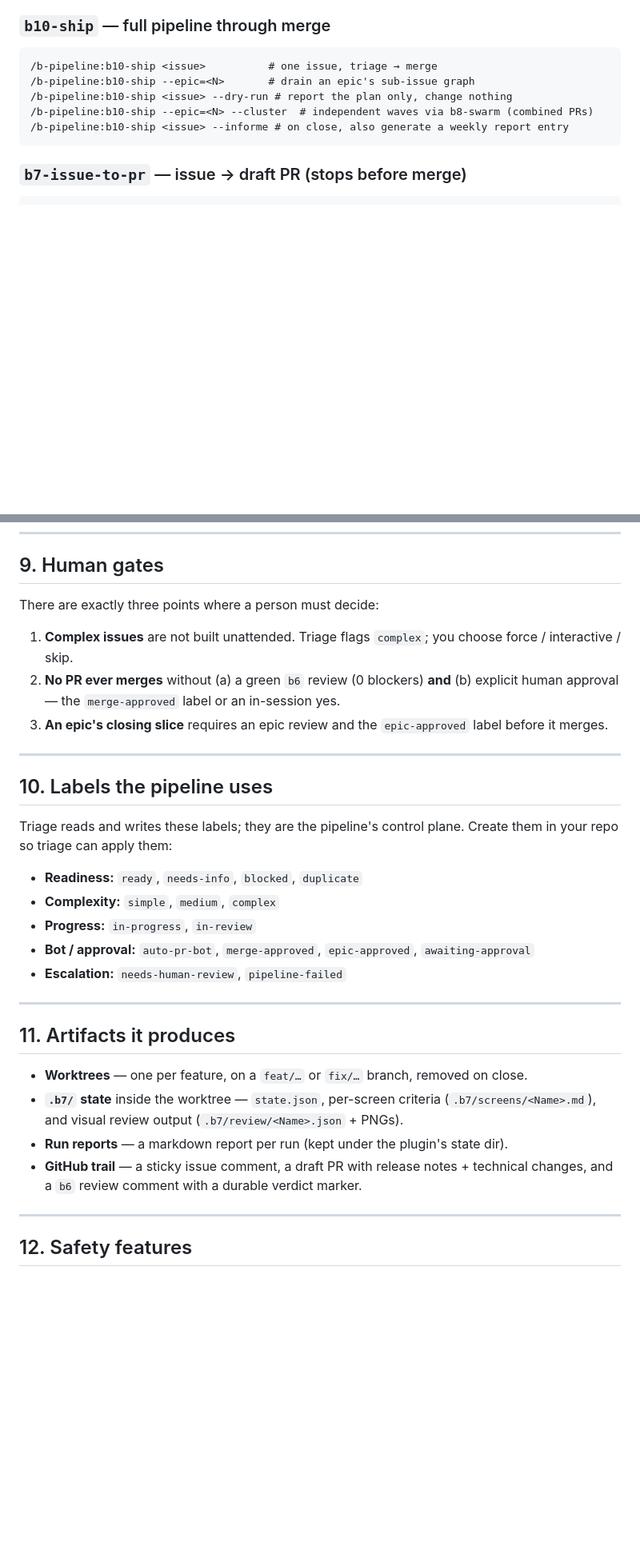
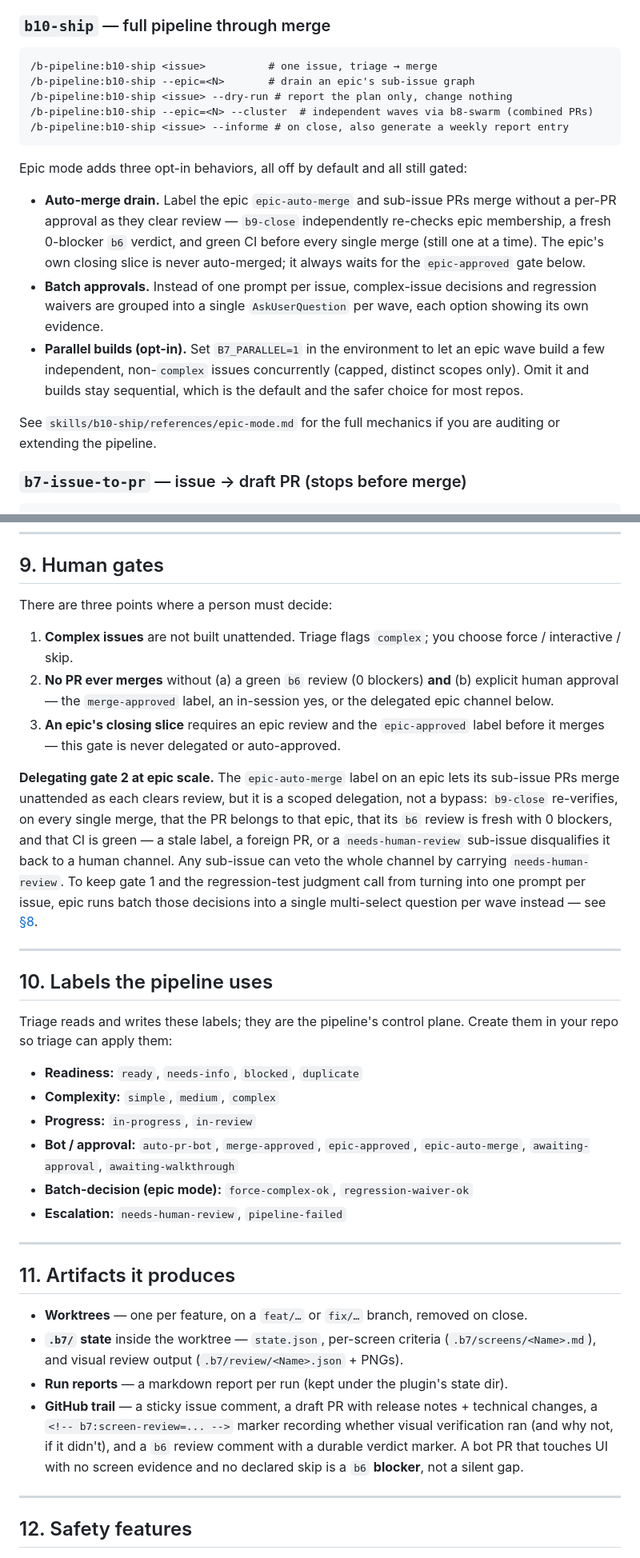
Before and after one commit to jporre/sveltekit-verticalslices, a Markdown page: README.md, 2 parts joined by grey strips. Shown at 80% size. Drawn GitHub-style; blank space fills up the shorter version.

Commit message:
docs(readme): documenta auto-merge por epic, batch aprobaciones, builds paralelos + rama base
README no reflejaba las ultimas 3 features de b10/b9/b6 (auto-merge delegado,
screen-review observable, batch de aprobaciones, wave-build opt-in) ni la
deteccion de rama base. Actualiza mental model, flags de b10-ship, human
gates, labels y artefactos.

````diff
--- a/README.md
+++ b/README.md
@@ -195,6 +198,14 @@ The `bN-` prefixes reflect the order the skills were created, not the execution
 /b-pipeline:b10-ship <issue> --informe # on close, also generate a weekly report entry
 ```
 
+Epic mode adds three opt-in behaviors, all off by default and all still gated:
+
+- **Auto-merge drain.** Label the epic `epic-auto-merge` and sub-issue PRs merge without a per-PR approval as they clear review — `b9-close` independently re-checks epic membership, a fresh 0-blocker `b6` verdict, and green CI before every single merge (still one at a time). The epic's own closing slice is never auto-merged; it always waits for the `epic-approved` gate below.
+- **Batch approvals.** Instead of one prompt per issue, complex-issue decisions and regression waivers are grouped into a single `AskUserQuestion` per wave, each option showing its own evidence.
+- **Parallel builds (opt-in).** Set `B7_PARALLEL=1` in the environment to let an epic wave build a few independent, non-`complex` issues concurrently (capped, distinct scopes only). Omit it and builds stay sequential, which is the default and the safer choice for most repos.
+
+See `skills/b10-ship/references/epic-mode.md` for the full mechanics if you are auditing or extending the pipeline.
+
 ### `b7-issue-to-pr` — issue → draft PR (stops before merge)
 
 ```text
@@ -215,11 +226,13 @@ Use when several issues touch the same area and belong in a single PR (a multi-s
 
 ## 9. Human gates
 
-There are exactly three points where a person must decide:
+There are three points where a person must decide:
 
 1. **Complex issues** are not built unattended. Triage flags `complex`; you choose force / interactive / skip.
-2. **No PR ever merges** without (a) a green `b6` review (0 blockers) **and** (b) explicit human approval — the `merge-approved` label or an in-session yes.
-3. **An epic's closing slice** requires an epic review and the `epic-approved` label before it merges.
+2. **No PR ever merges** without (a) a green `b6` review (0 blockers) **and** (b) explicit human approval — the `merge-approved` label, an in-session yes, or the delegated epic channel below.
+3. **An epic's closing slice** requires an epic review and the `epic-approved` label before it merges — this gate is never delegated or auto-approved.
+
+**Delegating gate 2 at epic scale.** The `epic-auto-merge` label on an epic lets its sub-issue PRs merge unattended as each clears review, but it is a scoped delegation, not a bypass: `b9-close` re-verifies, on every single merge, that the PR belongs to that epic, that its `b6` review is fresh with 0 blockers, and that CI is green — a stale label, a foreign PR, or a `needs-human-review` sub-issue disqualifies it back to a human channel. Any sub-issue can veto the whole channel by carrying `needs-human-review`. To keep gate 1 and the regression-test judgment call from turning into one prompt per issue, epic runs batch those decisions into a single multi-select question per wave instead — see [§8](#8-orchestrators-and-their-flags).
 
 ---
 
@@ -230,7 +243,8 @@ Triage reads and writes these labels; they are the pipeline's control plane. Cre
 - **Readiness:** `ready`, `needs-info`, `blocked`, `duplicate`
 - **Complexity:** `simple`, `medium`, `complex`
 - **Progress:** `in-progress`, `in-review`
-- **Bot / approval:** `auto-pr-bot`, `merge-approved`, `epic-approved`, `awaiting-approval`
+- **Bot / approval:** `auto-pr-bot`, `merge-approved`, `epic-approved`, `epic-auto-merge`, `awaiting-approval`, `awaiting-walkthrough`
+- **Batch-decision (epic mode):** `force-complex-ok`, `regression-waiver-ok`
 - **Escalation:** `needs-human-review`, `pipeline-failed`
 
 ---
@@ -240,7 +254,7 @@ Triage reads and writes these labels; they are the pipeline's control plane. Cre
 - **Worktrees** — one per feature, on a `feat/…` or `fix/…` branch, removed on close.
 - **`.b7/` state** inside the worktree — `state.json`, per-screen criteria (`.b7/screens/<Name>.md`), and visual review output (`.b7/review/<Name>.json` + PNGs).
 - **Run reports** — a markdown report per run (kept under the plugin's state dir).
-- **GitHub trail** — a sticky issue comment, a draft PR with release notes + technical changes, and a `b6` review comment with a durable verdict marker.
+- **GitHub trail** — a sticky issue comment, a draft PR with release notes + technical changes, a `<!-- b7:screen-review=... -->` marker recording whether visual verification ran (and why not, if it didn't), and a `b6` review comment with a durable verdict marker. A bot PR that touches UI with no screen evidence and no declared skip is a `b6` **blocker**, not a silent gap.
 
 ---
 
````
Also changed, not shown: other parts of README.md (+4 -1 lines).
